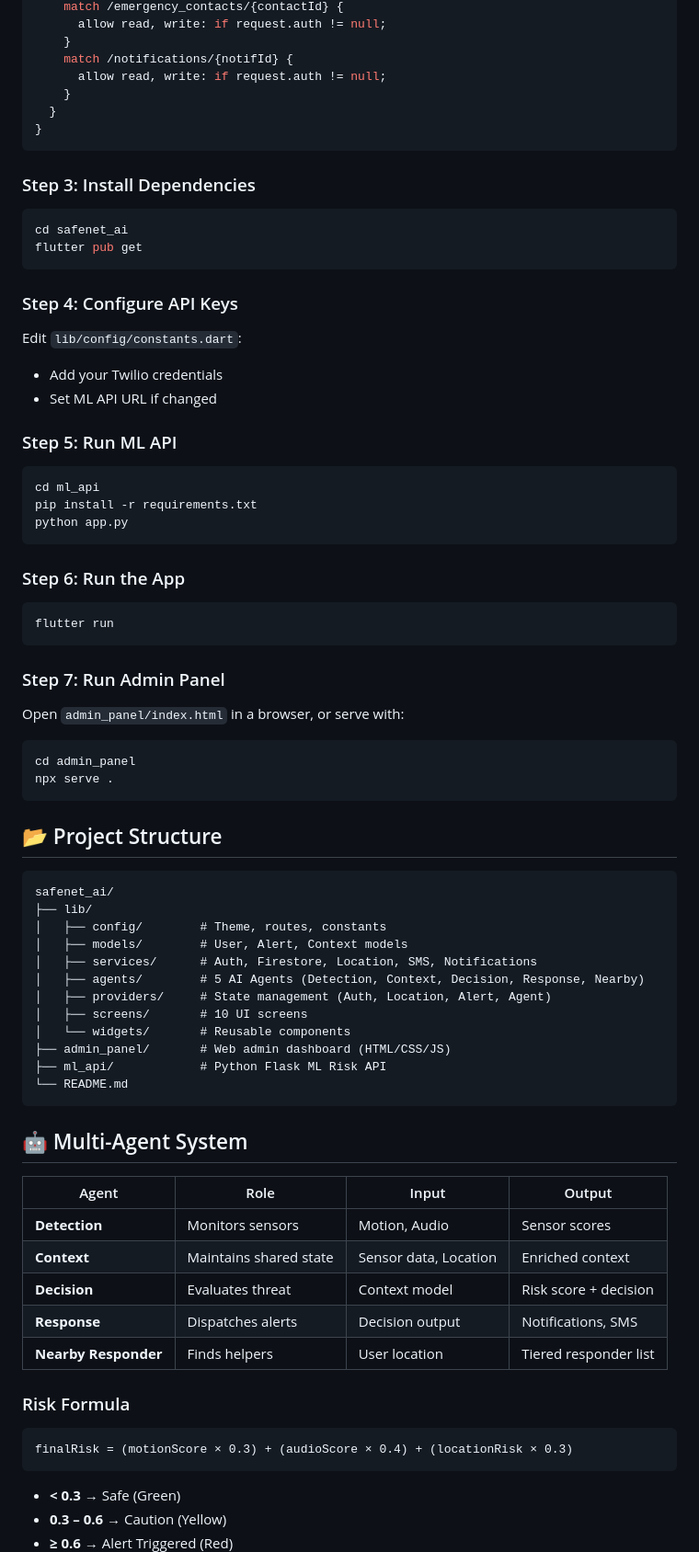
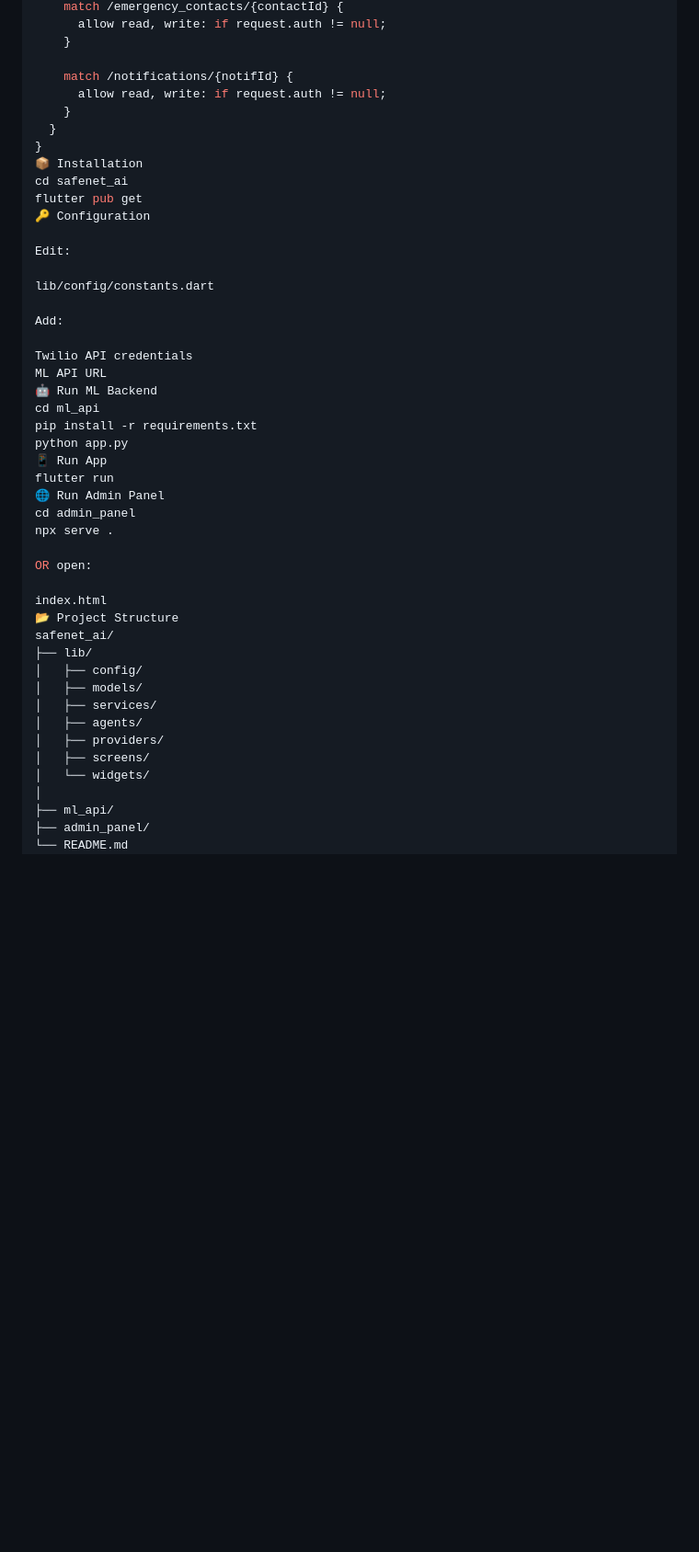
Before and after one commit to yathikapamin/Suraksha_womensafety_system, a Markdown page: README.md, the part around one of its changes. Shown at 92% size. GitHub-like rendering; blank space fills up the shorter version.

````diff
--- a/README.md
+++ b/README.md
@@ -78,80 +89,49 @@ service cloud.firestore {
     match /emergency_contacts/{contactId} {
       allow read, write: if request.auth != null;
     }
+
     match /notifications/{notifId} {
       allow read, write: if request.auth != null;
     }
   }
 }
-```
-
-### Step 3: Install Dependencies
-
-```bash
+📦 Installation
 cd safenet_ai
 flutter pub get
-```
+🔑 Configuration
 
-### Step 4: Configure API Keys
+Edit:
 
-Edit `lib/config/constants.dart`:
-- Add your Twilio credentials
-- Set ML API URL if changed
+lib/config/constants.dart
 
-### Step 5: Run ML API
+Add:
 
-```bash
+Twilio API credentials
+ML API URL
+🤖 Run ML Backend
 cd ml_api
 pip install -r requirements.txt
 python app.py
-```
-
-### Step 6: Run the App
-
-```bash
+📱 Run App
 flutter run
-```
-
-### Step 7: Run Admin Panel
-
-Open `admin_panel/index.html` in a browser, or serve with:
-```bash
+🌐 Run Admin Panel
 cd admin_panel
 npx serve .
-```
 
-## 📂 Project Structure
+OR open:
 
-```
+index.html
+📂 Project Structure
 safenet_ai/
 ├── lib/
-│   ├── config/        # Theme, routes, constants
-│   ├── models/        # User, Alert, Context models
-│   ├── services/      # Auth, Firestore, Location, SMS, Notifications
-│   ├── agents/        # 5 AI Agents (Detection, Context, Decision, Response, Nearby)
-│   ├── providers/     # State management (Auth, Location, Alert, Agent)
-│   ├── screens/       # 10 UI screens
-│   └── widgets/       # Reusable components
-├── admin_panel/       # Web admin dashboard (HTML/CSS/JS)
-├── ml_api/            # Python Flask ML Risk API
+│   ├── config/
+│   ├── models/
+│   ├── services/
+│   ├── agents/
+│   ├── providers/
+│   ├── screens/
+│   └── widgets/
+│
+├── ml_api/
+├── admin_panel/
 └── README.md
-```
-
-## 🤖 Multi-Agent System
-
-| Agent | Role | Input | Output |
-|-------|------|-------|--------|
-| **Detection** | Monitors sensors | Motion, Audio | Sensor scores |
-| **Context** | Maintains shared state | Sensor data, Location | Enriched context |
-| **Decision** | Evaluates threat | Context model | Risk score + decision |
-| **Response** | Dispatches alerts | Decision output | Notifications, SMS |
-| **Nearby Responder** | Finds helpers | User location | Tiered responder list |
-
-### Risk Formula
-```
-finalRisk = (motionScore × 0.3) + (audioScore × 0.4) + (locationRisk × 0.3)
-```
-- **< 0.3** → Safe (Green)
-- **0.3 – 0.6** → Caution (Yellow)
-- **≥ 0.6** → Alert Triggered (Red)
-
````
Also changed, not shown: other parts of README.md (+96 -97 lines).
